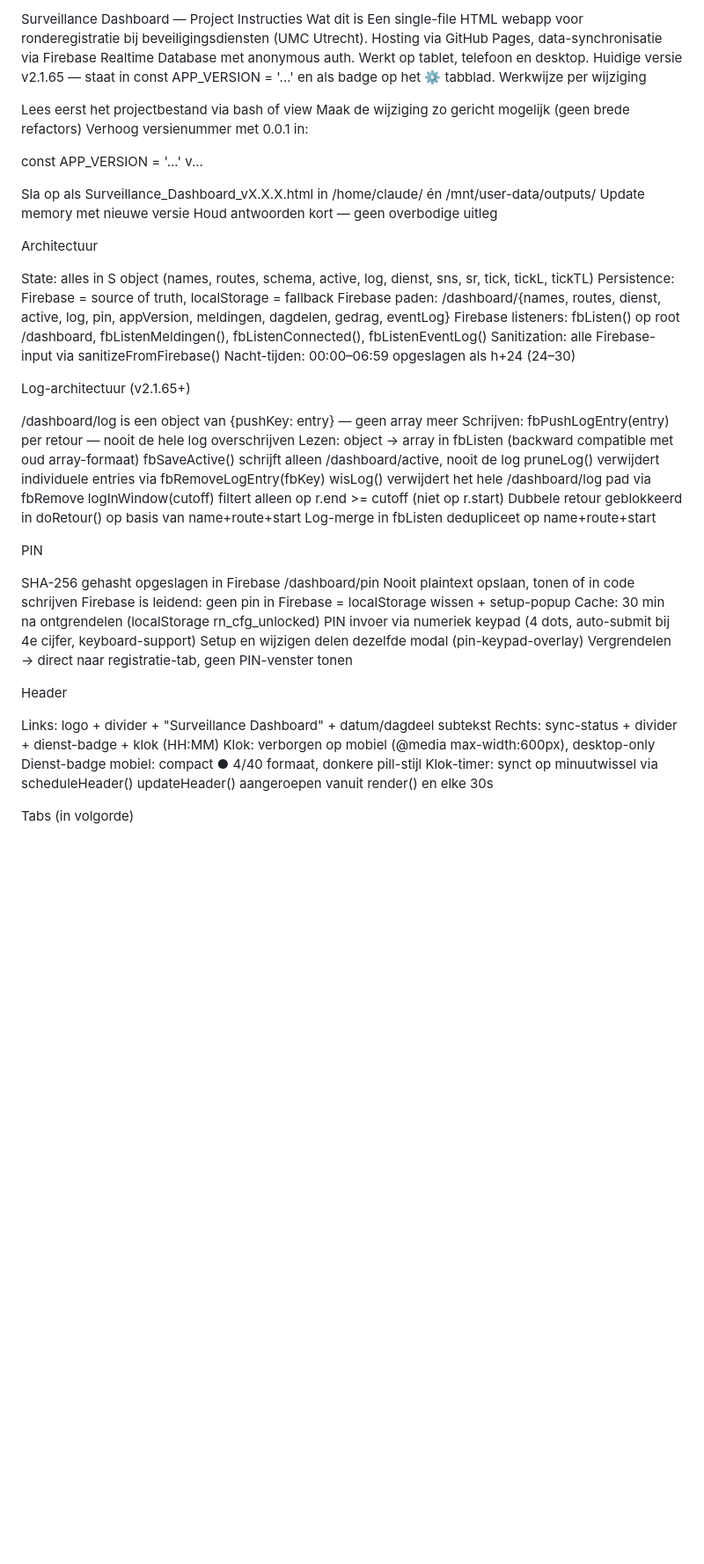
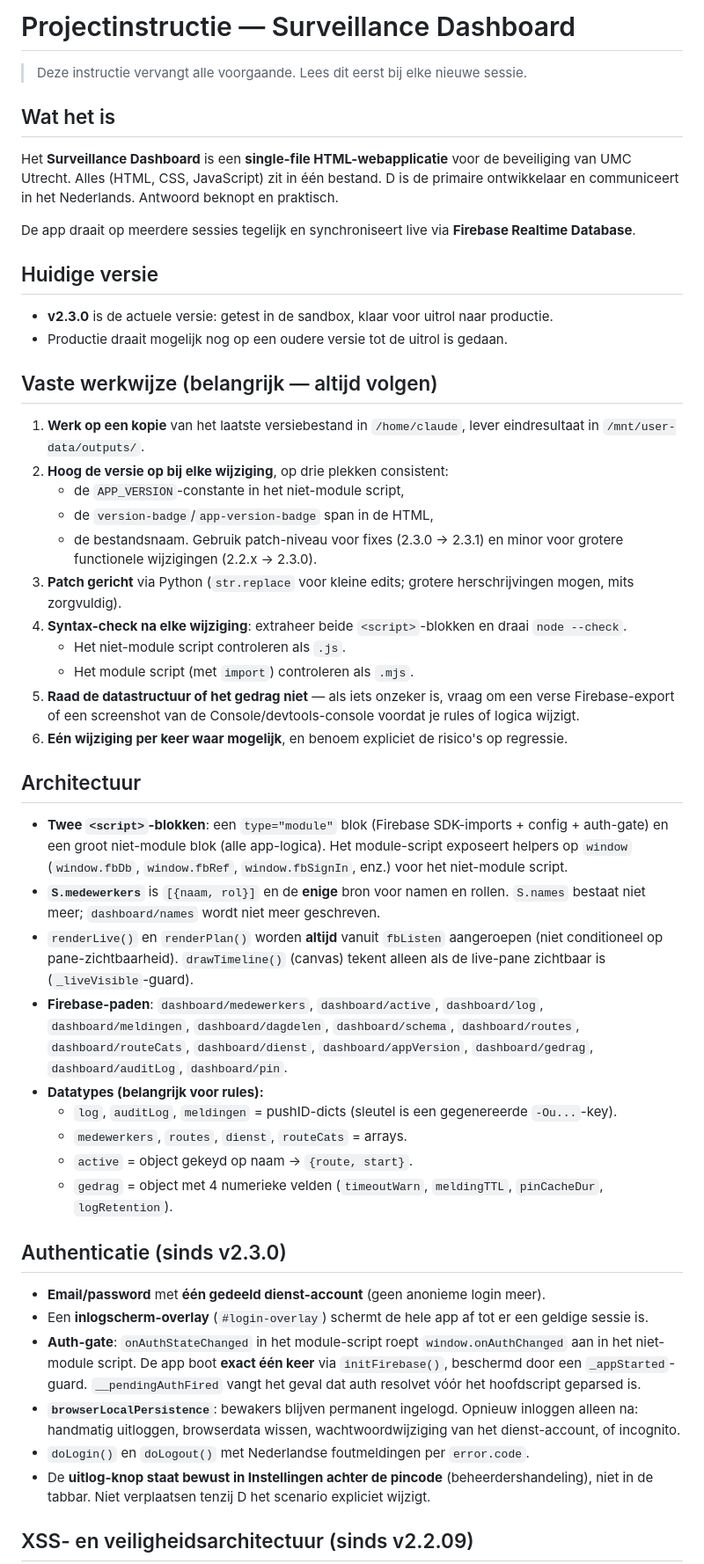
Before and after one commit to dstocks2/Surveillance_Dashboard, a Markdown page: README.md, the part around one of its changes. Shown at 88% size. Rendered like a GitHub page; blank space fills up the shorter version.

```diff
--- a/README.md
+++ b/README.md
@@ -1,61 +1,53 @@
-Surveillance Dashboard — Project Instructies
-Wat dit is
-Een single-file HTML webapp voor ronderegistratie bij beveiligingsdiensten (UMC Utrecht). Hosting via GitHub Pages, data-synchronisatie via Firebase Realtime Database met anonymous auth. Werkt op tablet, telefoon en desktop.
-Huidige versie
-v2.1.65 — staat in const APP_VERSION = '...' en als badge op het ⚙ tabblad.
-Werkwijze per wijziging
+# Projectinstructie — Surveillance Dashboard
 
-Lees eerst het projectbestand via bash of view
-Maak de wijziging zo gericht mogelijk (geen brede refactors)
-Verhoog versienummer met 0.0.1 in:
+> Deze instructie vervangt alle voorgaande. Lees dit eerst bij elke nieuwe sessie.
 
-const APP_VERSION = '...'
-<span id="app-version-badge">v...</span>
+## Wat het is
 
+Het **Surveillance Dashboard** is een **single-file HTML-webapplicatie** voor de beveiliging van UMC Utrecht. Alles (HTML, CSS, JavaScript) zit in één bestand. D is de primaire ontwikkelaar en communiceert in het Nederlands. Antwoord beknopt en praktisch.
 
-Sla op als Surveillance_Dashboard_vX.X.X.html in /home/claude/ én /mnt/user-data/outputs/
-Update memory met nieuwe versie
-Houd antwoorden kort — geen overbodige uitleg
+De app draait op meerdere sessies tegelijk en synchroniseert live via **Firebase Realtime Database**.
 
-Architectuur
+## Huidige versie
 
-State: alles in S object (names, routes, schema, active, log, dienst, sns, sr, tick, tickL, tickTL)
-Persistence: Firebase = source of truth, localStorage = fallback
-Firebase paden: /dashboard/{names, routes, dienst, active, log, pin, appVersion, meldingen, dagdelen, gedrag, eventLog}
-Firebase listeners: fbListen() op root /dashboard, fbListenMeldingen(), fbListenConnected(), fbListenEventLog()
-Sanitization: alle Firebase-input via sanitizeFromFirebase()
-Nacht-tijden: 00:00–06:59 opgeslagen als h+24 (24–30)
+- **v2.3.0** is de actuele versie: getest in de sandbox, klaar voor uitrol naar productie.
+- Productie draait mogelijk nog op een oudere versie tot de uitrol is gedaan.
 
-Log-architectuur (v2.1.65+)
+## Vaste werkwijze (belangrijk — altijd volgen)
 
-/dashboard/log is een object van {pushKey: entry} — geen array meer
-Schrijven: fbPushLogEntry(entry) per retour — nooit de hele log overschrijven
-Lezen: object → array in fbListen (backward compatible met oud array-formaat)
-fbSaveActive() schrijft alleen /dashboard/active, nooit de log
-pruneLog() verwijdert individuele entries via fbRemoveLogEntry(fbKey)
-wisLog() verwijdert het hele /dashboard/log pad via fbRemove
-logInWindow(cutoff) filtert alleen op r.end >= cutoff (niet op r.start)
-Dubbele retour geblokkeerd in doRetour() op basis van name+route+start
-Log-merge in fbListen dedupliceet op name+route+start
+1. **Werk op een kopie** van het laatste versiebestand in `/home/claude`, lever eindresultaat in `/mnt/user-data/outputs/`.
+2. **Hoog de versie op bij elke wijziging**, op drie plekken consistent:
+   - de `APP_VERSION`-constante in het niet-module script,
+   - de `version-badge`/`app-version-badge` span in de HTML,
+   - de bestandsnaam.
+   Gebruik patch-niveau voor fixes (2.3.0 → 2.3.1) en minor voor grotere functionele wijzigingen (2.2.x → 2.3.0).
+3. **Patch gericht** via Python (`str.replace` voor kleine edits; grotere herschrijvingen mogen, mits zorgvuldig).
+4. **Syntax-check na elke wijziging**: extraheer beide `<script>`-blokken en draai `node --check`.
+   - Het niet-module script controleren als `.js`.
+   - Het module script (met `import`) controleren als `.mjs`.
+5. **Raad de datastructuur of het gedrag niet** — als iets onzeker is, vraag om een verse Firebase-export of een screenshot van de Console/devtools-console voordat je rules of logica wijzigt.
+6. **Eén wijziging per keer waar mogelijk**, en benoem expliciet de risico's op regressie.
 
-PIN
+## Architectuur
 
-SHA-256 gehasht opgeslagen in Firebase /dashboard/pin
-Nooit plaintext opslaan, tonen of in code schrijven
-Firebase is leidend: geen pin in Firebase = localStorage wissen + setup-popup
-Cache: 30 min na ontgrendelen (localStorage rn_cfg_unlocked)
-PIN invoer via numeriek keypad (4 dots, auto-submit bij 4e cijfer, keyboard-support)
-Setup en wijzigen delen dezelfde modal (pin-keypad-overlay)
-Vergrendelen → direct naar registratie-tab, geen PIN-venster tonen
+- **Twee `<script>`-blokken**: een `type="module"` blok (Firebase SDK-imports + config + auth-gate) en een groot niet-module blok (alle app-logica). Het module-script exposeert helpers op `window` (`window.fbDb`, `window.fbRef`, `window.fbSignIn`, enz.) voor het niet-module script.
+- **`S.medewerkers`** is `[{naam, rol}]` en de **enige** bron voor namen en rollen. `S.names` bestaat niet meer; `dashboard/names` wordt niet meer geschreven.
+- `renderLive()` en `renderPlan()` worden **altijd** vanuit `fbListen` aangeroepen (niet conditioneel op pane-zichtbaarheid). `drawTimeline()` (canvas) tekent alleen als de live-pane zichtbaar is (`_liveVisible`-guard).
+- **Firebase-paden**: `dashboard/medewerkers`, `dashboard/active`, `dashboard/log`, `dashboard/meldingen`, `dashboard/dagdelen`, `dashboard/schema`, `dashboard/routes`, `dashboard/routeCats`, `dashboard/dienst`, `dashboard/appVersion`, `dashboard/gedrag`, `dashboard/auditLog`, `dashboard/pin`.
+- **Datatypes (belangrijk voor rules):**
+  - `log`, `auditLog`, `meldingen` = pushID-dicts (sleutel is een gegenereerde `-Ou...`-key).
+  - `medewerkers`, `routes`, `dienst`, `routeCats` = arrays.
+  - `active` = object gekeyd op naam → `{route, start}`.
+  - `gedrag` = object met 4 numerieke velden (`timeoutWarn`, `meldingTTL`, `pinCacheDur`, `logRetention`).
 
-Header
+## Authenticatie (sinds v2.3.0)
 
-Links: logo + divider + "Surveillance Dashboard" + datum/dagdeel subtekst
-Rechts: sync-status + divider + dienst-badge + klok (HH:MM)
-Klok: verborgen op mobiel (@media max-width:600px), desktop-only
-Dienst-badge mobiel: compact ● 4/40 formaat, donkere pill-stijl
-Klok-timer: synct op minuutwissel via scheduleHeader()
-updateHeader() aangeroepen vanuit render() en elke 30s
+- **Email/password** met **één gedeeld dienst-account** (geen anonieme login meer).
+- Een **inlogscherm-overlay** (`#login-overlay`) schermt de hele app af tot er een geldige sessie is.
+- **Auth-gate**: `onAuthStateChanged` in het module-script roept `window.onAuthChanged` aan in het niet-module script. De app boot **exact één keer** via `initFirebase()`, beschermd door een `_appStarted`-guard. `__pendingAuthFired` vangt het geval dat auth resolvet vóór het hoofdscript geparsed is.
+- **`browserLocalPersistence`**: bewakers blijven permanent ingelogd. Opnieuw inloggen alleen na: handmatig uitloggen, browserdata wissen, wachtwoordwijziging van het dienst-account, of incognito.
+- `doLogin()` en `doLogout()` met Nederlandse foutmeldingen per `error.code`.
+- De **uitlog-knop staat bewust in Instellingen achter de pincode** (beheerdershandeling), niet in de tabbar. Niet verplaatsen tenzij D het scenario expliciet wijzigt.
 
-Tabs (in volgorde)
+## XSS- en veiligheidsarchitectuur (sinds v2.2.09)
 
```
Also changed, not shown: other parts of README.md (+29 -50 lines).
